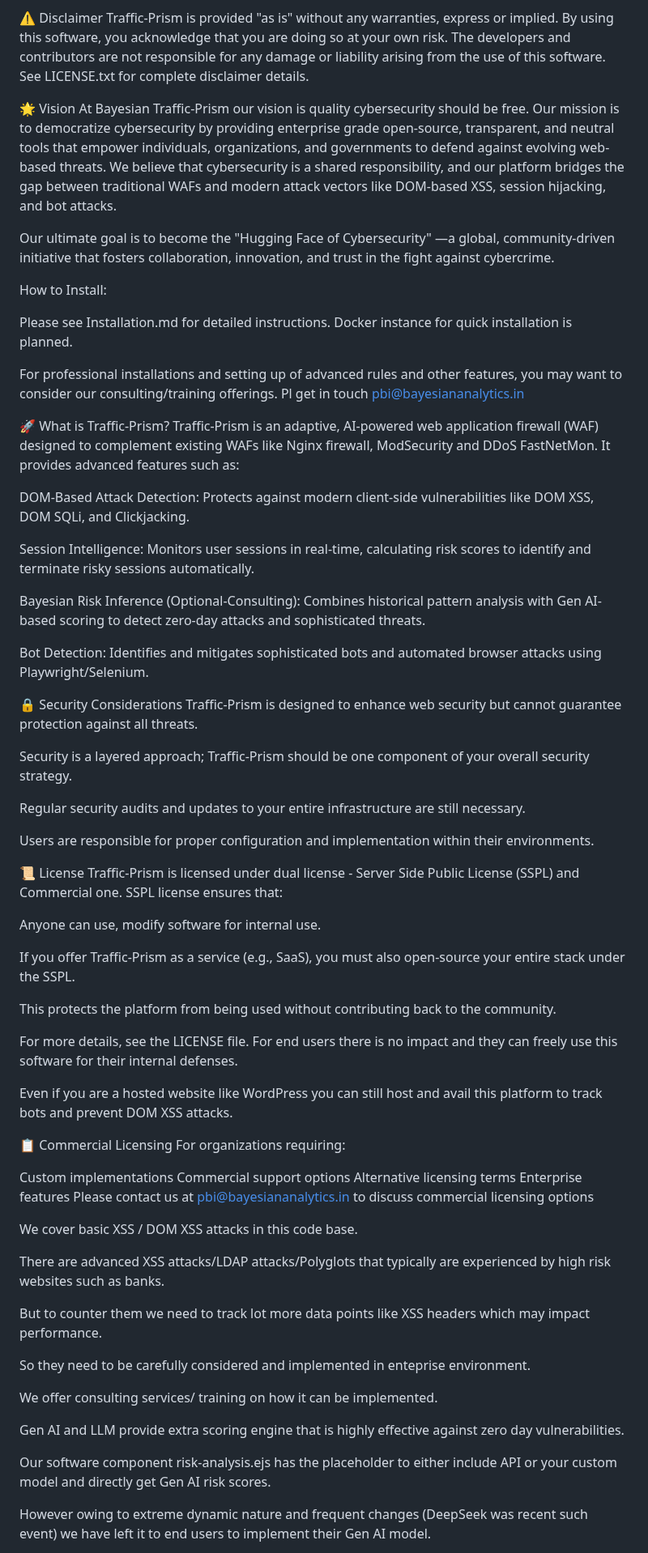
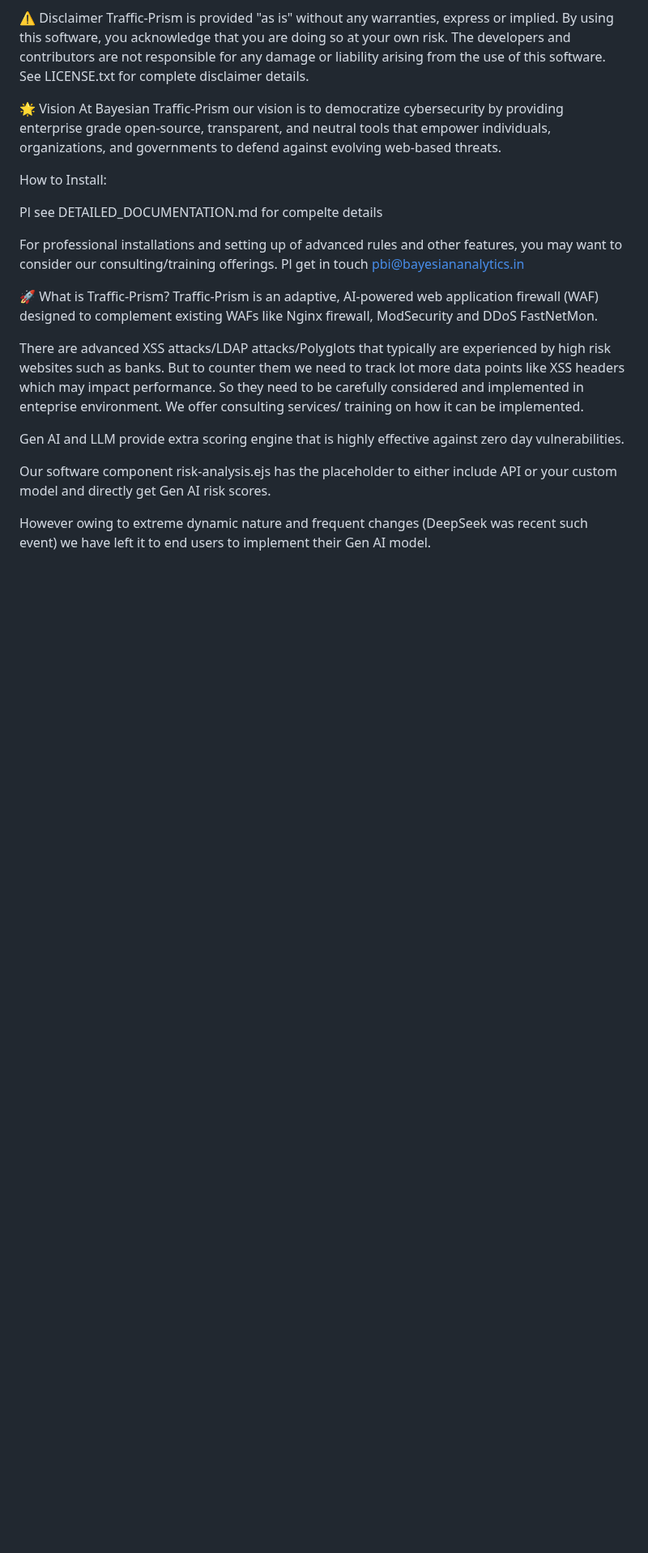
Before and after one commit to RahulModak74/Bayesian-Traffic-Prism, a Markdown page: README.md, the part around the change. Shown at 81% size. Rendered like a GitHub page; blank space fills up the shorter version.

```diff
--- a/README.md
+++ b/README.md
@@ -16,67 +16,18 @@ Quick Docker based installation:
 Traffic-Prism is provided "as is" without any warranties, express or implied. By using this software, you acknowledge that you are doing so at your own risk. The developers and contributors are not responsible for any damage or liability arising from the use of this software. See LICENSE.txt for complete disclaimer details.
 
 🌟 Vision
-At Bayesian Traffic-Prism our vision is quality cybersecurity should be free. Our mission is to democratize cybersecurity by providing enterprise grade open-source, transparent, and neutral tools that empower individuals, organizations, and governments to defend against evolving web-based threats. We believe that cybersecurity is a shared responsibility, and our platform bridges the gap between traditional WAFs and modern attack vectors like DOM-based XSS, session hijacking, and bot attacks.
-
-Our ultimate goal is to become the "Hugging Face of Cybersecurity" —a global, community-driven initiative that fosters collaboration, innovation, and trust in the fight against cybercrime.
+At Bayesian Traffic-Prism our vision  is to democratize cybersecurity by providing enterprise grade open-source, transparent, and neutral tools that empower individuals, organizations, and governments to defend against evolving web-based threats.
 
 How to Install:
 
-Please see Installation.md for detailed instructions. Docker instance for quick installation is planned.
+Pl see DETAILED_DOCUMENTATION.md for compelte details
 
 For professional installations and setting up of advanced rules and other features, you may want to consider our consulting/training offerings. Pl get in touch pbi@bayesiananalytics.in
 
 🚀 What is Traffic-Prism?
-Traffic-Prism is an adaptive, AI-powered web application firewall (WAF) designed to complement existing WAFs like Nginx firewall, ModSecurity and DDoS FastNetMon. It provides advanced features such as:
+Traffic-Prism is an adaptive, AI-powered web application firewall (WAF) designed to complement existing WAFs like Nginx firewall, ModSecurity and DDoS FastNetMon.
 
-DOM-Based Attack Detection: Protects against modern client-side vulnerabilities like DOM XSS, DOM SQLi, and Clickjacking.
-
-Session Intelligence: Monitors user sessions in real-time, calculating risk scores to identify and terminate risky sessions automatically.
-
-Bayesian Risk Inference (Optional-Consulting): Combines historical pattern analysis with Gen AI-based scoring to detect zero-day attacks and sophisticated threats.
-
-Bot Detection: Identifies and mitigates sophisticated bots and automated browser attacks using Playwright/Selenium.
-
-🔒 Security Considerations
-Traffic-Prism is designed to enhance web security but cannot guarantee protection against all threats.
-
-Security is a layered approach; Traffic-Prism should be one component of your overall security strategy.
-
-Regular security audits and updates to your entire infrastructure are still necessary.
-
-Users are responsible for proper configuration and implementation within their environments.
-
-📜 License
-Traffic-Prism is licensed under dual license - Server Side Public License (SSPL) and Commercial one. SSPL license ensures that:
-
-Anyone can use, modify software for internal use.
-
-If you offer Traffic-Prism as a service (e.g., SaaS), you must also open-source your entire stack under the SSPL.
-
-This protects the platform from being used without contributing back to the community.
-
-For more details, see the LICENSE file. For end users there is no impact and they can freely use this software for their internal defenses.
-
-Even if you are a hosted website like WordPress you can still host and avail this platform to track bots and prevent DOM XSS attacks.
-
-📋 Commercial Licensing
-For organizations requiring:
-
-Custom implementations
-Commercial support options
-Alternative licensing terms
-Enterprise features
-Please contact us at pbi@bayesiananalytics.in to discuss commercial licensing options
-
-We cover basic XSS / DOM XSS attacks in this code base.
-
-There are advanced XSS attacks/LDAP attacks/Polyglots that typically are experienced by high risk websites such as banks.
-
-But to counter them we need to track lot more data points like XSS headers which may impact performance.
-
-So they need to be carefully considered and implemented in enteprise environment.
-
-We offer consulting services/ training on how it can be implemented.
+There are advanced XSS attacks/LDAP attacks/Polyglots that typically are experienced by high risk websites such as banks. But to counter them we need to track lot more data points like XSS headers which may impact performance. So they need to be carefully considered and implemented in enteprise environment. We offer consulting services/ training on how it can be implemented.
 
 Gen AI and LLM provide extra scoring engine that is highly effective against zero day vulnerabilities.
 
```
